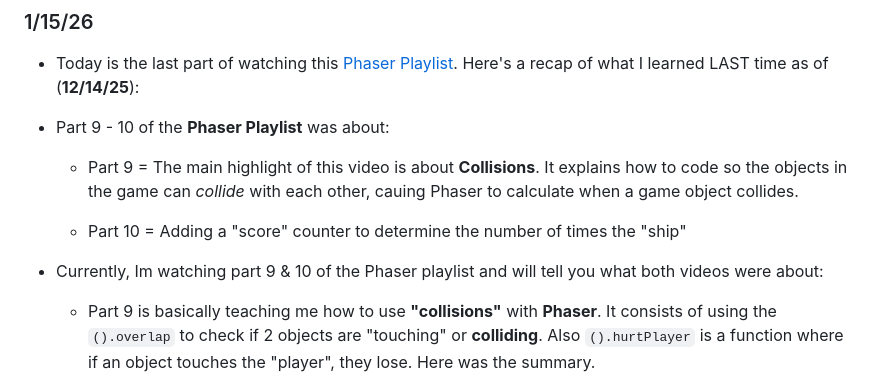
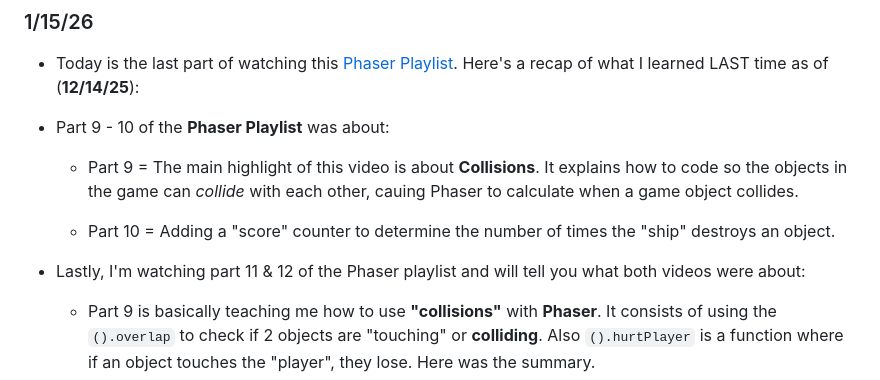
Before and after one commit to jaesonk5928/sep11-freedom-project, a Markdown page: tool/learning-log.md, the part around the change. Rendered like a GitHub page.

Commit message:
Thu, Jan 15, 2026, 6:11 PM -05:00

```diff
--- a/tool/learning-log.md
+++ b/tool/learning-log.md
@@ -72,9 +72,9 @@
 * Part 9 - 10 of the **Phaser Playlist** was about:
   * Part 9 = The main highlight of this video is about **Collisions**. It explains how to code so the objects in the game can _collide_ with each other, cauing Phaser to calculate when a game object collides. <br>
 
-  * Part 10 = Adding a "score" counter to determine the number of times the "ship"
+  * Part 10 = Adding a "score" counter to determine the number of times the "ship" destroys an object.
 
-* Currently, Im watching part 9 & 10 of the Phaser playlist and will tell you what both videos were about:
+* Lastly, I'm watching part 11 & 12 of the Phaser playlist and will tell you what both videos were about:
   * Part 9 is basically teaching me how to use **"collisions"** with **Phaser**. It consists of using the `().overlap` to  check if 2 objects are "touching" or **colliding**. Also `().hurtPlayer` is a function where if an object touches the "player", they lose. Here was the summary.
   * Part 10 is continuing what Part 9 did but just adding a score counter for the "trial" game that the video makes.
 
```
